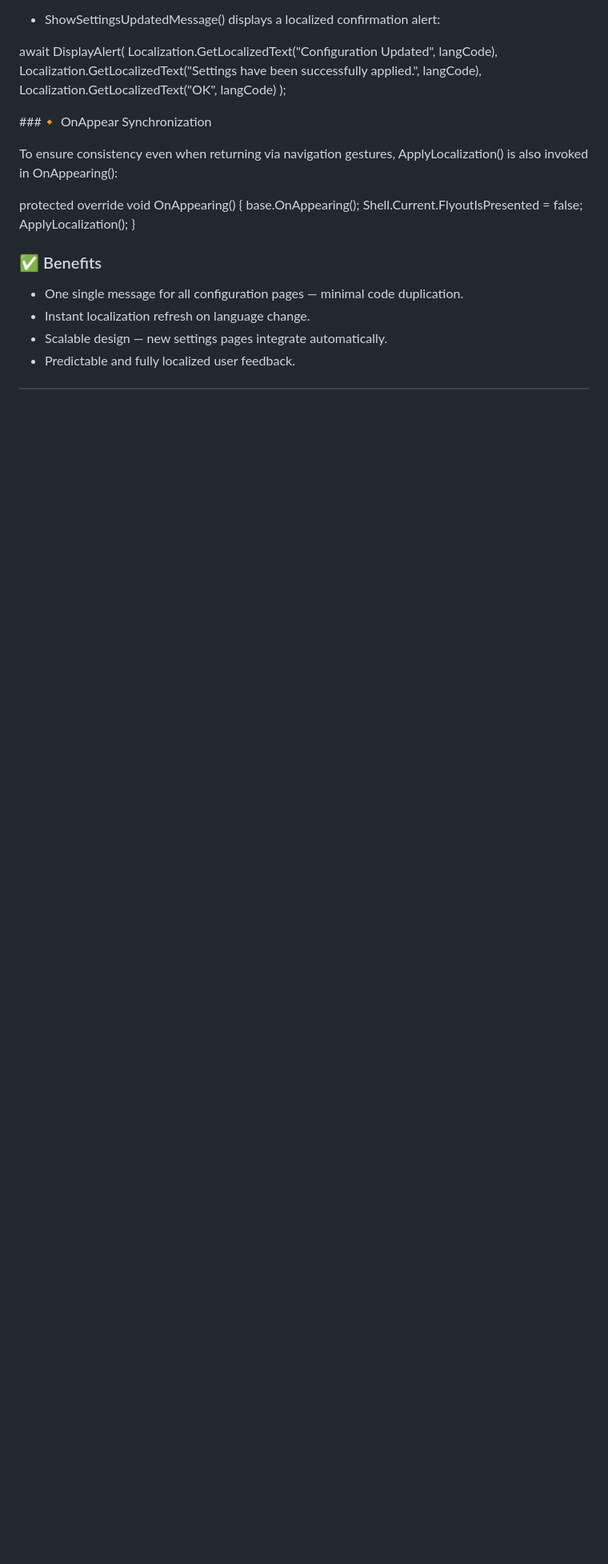
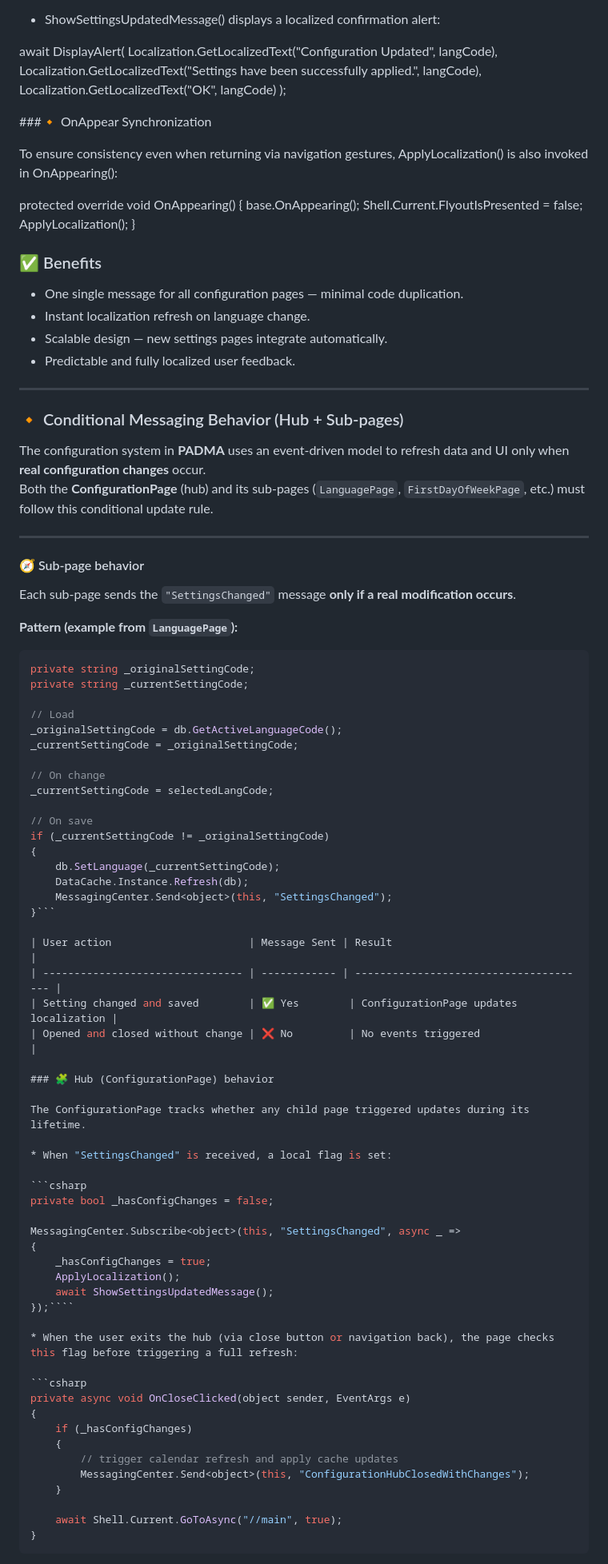
Before and after one commit to Serhii-Sheremet/PADMA, a Markdown page: PADMA/docs/requirements.md, the part around the change printed below. Shown: that part at 80% size. GitHub-like rendering; blank space fills up the shorter version.

Commit message:
updated requirements

`````diff
--- a/PADMA/docs/requirements.md
+++ b/PADMA/docs/requirements.md
@@ -178,3 +178,74 @@ protected override void OnAppearing()
 * Instant localization refresh on language change.
 * Scalable design — new settings pages integrate automatically.
 * Predictable and fully localized user feedback.
+
+---
+
+### 🔸 Conditional Messaging Behavior (Hub + Sub-pages)
+
+The configuration system in **PADMA** uses an event-driven model to refresh data and UI only when **real configuration changes** occur.
+Both the **ConfigurationPage** (hub) and its sub-pages (`LanguagePage`, `FirstDayOfWeekPage`, etc.) must follow this conditional update rule.
+
+---
+
+#### 🧭 Sub-page behavior
+
+Each sub-page sends the `"SettingsChanged"` message **only if a real modification occurs**.
+
+**Pattern (example from `LanguagePage`):**
+
+```csharp
+private string _originalSettingCode;
+private string _currentSettingCode;
+
+// Load
+_originalSettingCode = db.GetActiveLanguageCode();
+_currentSettingCode = _originalSettingCode;
+
+// On change
+_currentSettingCode = selectedLangCode;
+
+// On save
+if (_currentSettingCode != _originalSettingCode)
+{
+    db.SetLanguage(_currentSettingCode);
+    DataCache.Instance.Refresh(db);
+    MessagingCenter.Send<object>(this, "SettingsChanged");
+}```
+
+| User action                      | Message Sent | Result                                 |
+| -------------------------------- | ------------ | -------------------------------------- |
+| Setting changed and saved        | ✅ Yes        | ConfigurationPage updates localization |
+| Opened and closed without change | ❌ No         | No events triggered                    |
+
+### 🧩 Hub (ConfigurationPage) behavior
+
+The ConfigurationPage tracks whether any child page triggered updates during its lifetime.
+
+* When "SettingsChanged" is received, a local flag is set:
+
+```csharp
+private bool _hasConfigChanges = false;
+
+MessagingCenter.Subscribe<object>(this, "SettingsChanged", async _ =>
+{
+    _hasConfigChanges = true;
+    ApplyLocalization();
+    await ShowSettingsUpdatedMessage();
+});````
+
+* When the user exits the hub (via close button or navigation back), the page checks this flag before triggering a full refresh:
+
+```csharp
+private async void OnCloseClicked(object sender, EventArgs e)
+{
+    if (_hasConfigChanges)
+    {
+        // trigger calendar refresh and apply cache updates
+        MessagingCenter.Send<object>(this, "ConfigurationHubClosedWithChanges");
+    }
+
+    await Shell.Current.GoToAsync("//main", true);
+}
+````
+
`````
Also changed, not shown: other parts of PADMA/docs/requirements.md (+7 -0 lines).
